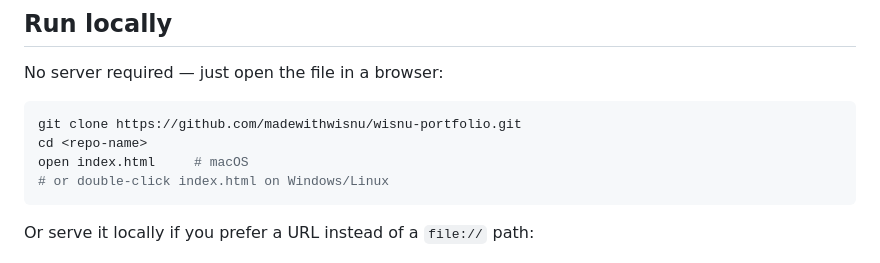
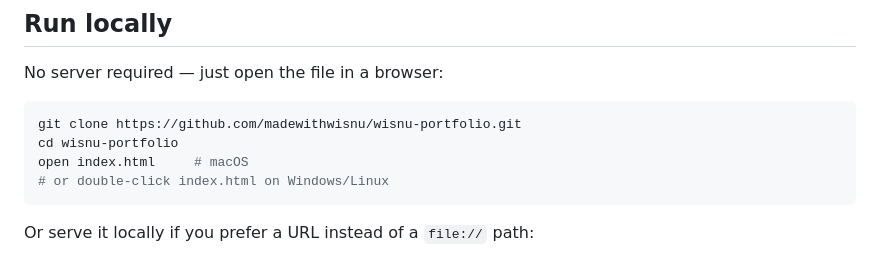
Before and after one commit to MadeWithWisnu/wisnu-portfolio, a Markdown page: README.md, the part around the change. Drawn GitHub-style.

Commit message:
Update README with correct repository name

````diff
--- a/README.md
+++ b/README.md
@@ -32,7 +32,7 @@ No server required — just open the file in a browser:
 
 ```bash
 git clone https://github.com/madewithwisnu/wisnu-portfolio.git
-cd <repo-name>
+cd wisnu-portfolio
 open index.html     # macOS
 # or double-click index.html on Windows/Linux
 ```
````
